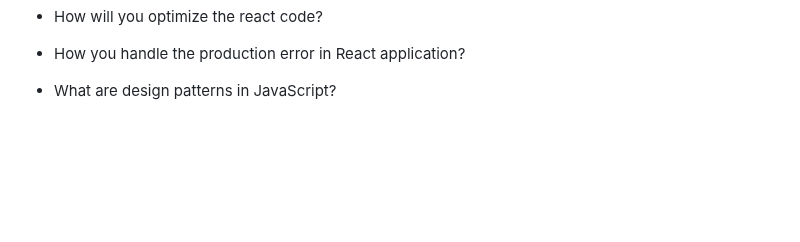
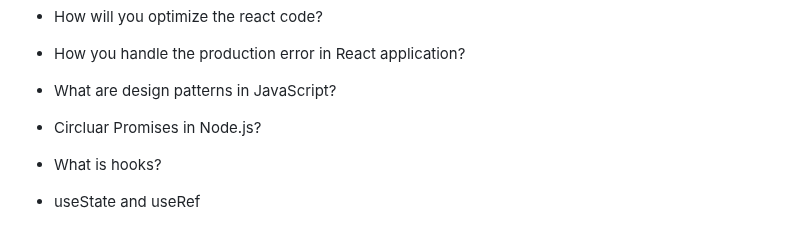
Before and after one commit to ShreyashDahiwale/JavaScriptLearning, a Markdown page: NODEJS.md, the part around the change. GitHub-like rendering; blank space fills up the shorter version.

Commit message:
questionsadded

```diff
--- a/NODEJS.md
+++ b/NODEJS.md
@@ -537,3 +537,6 @@ Nonblocking immediately responses with whatever data available. Moreover, it doe
 - How will you optimize the react code?
 - How you handle the production error in React application?
 - What are design patterns in JavaScript?
+- Circluar Promises in Node.js?
+- What is hooks?
+- useState and useRef
```
